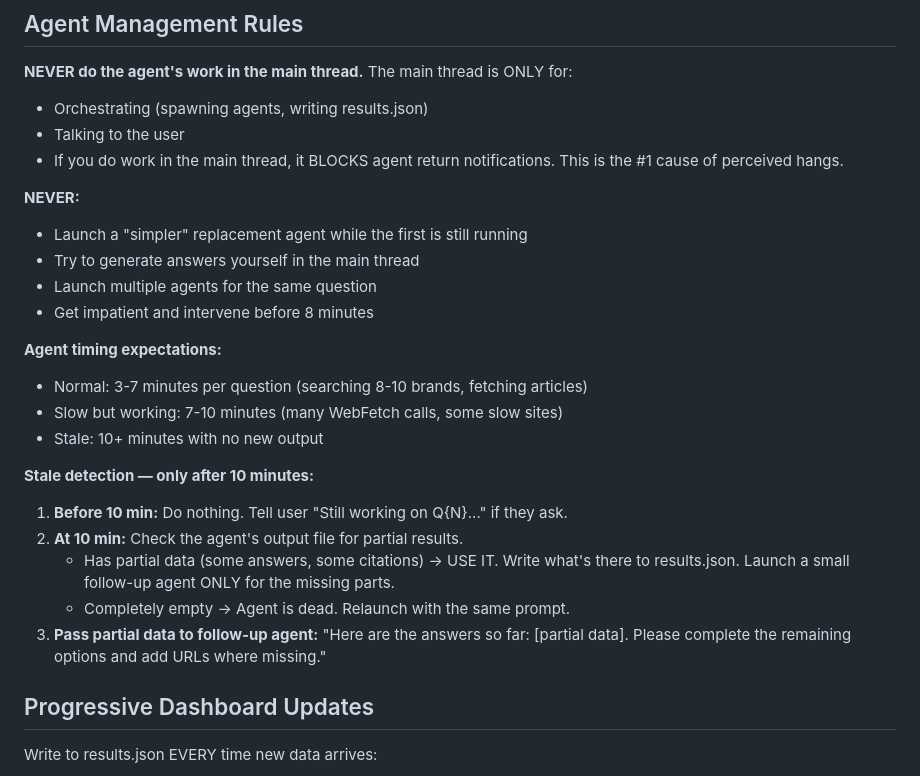
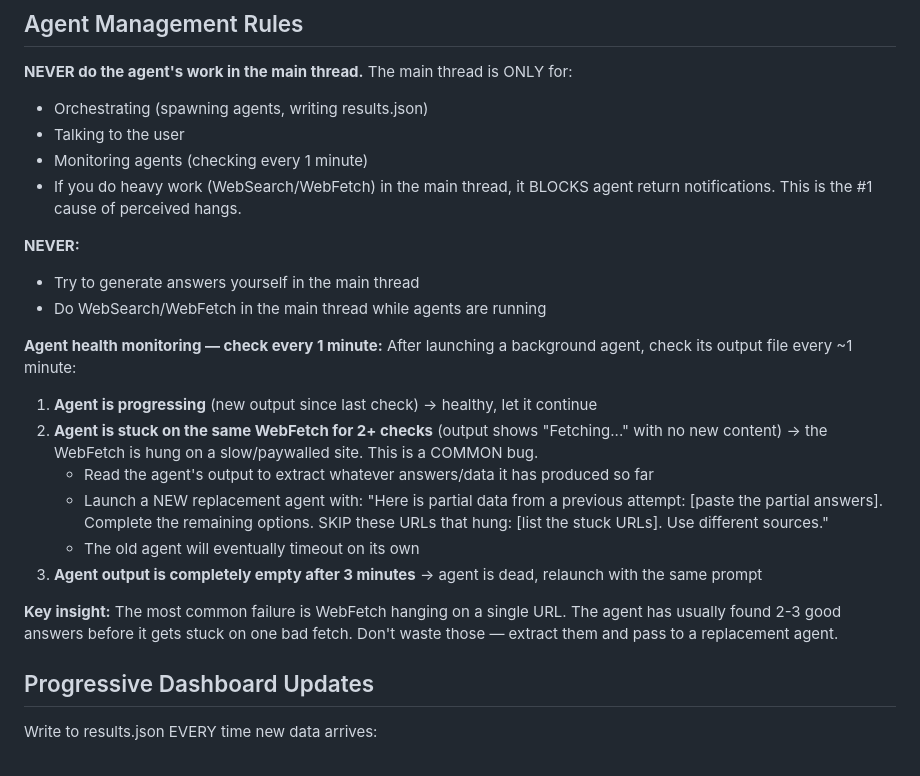
Before and after one commit to bihanikeshav/bm_helper, a Markdown page: CLAUDE.md, the part around the change. Drawn GitHub-style.

Commit message:
Agent monitoring: check every 1 min, detect stuck WebFetch, rescue data
Common bug: agent hangs on a single WebFetch to a slow/paywalled site,
even though it already found 2-3 good answers. Previously we waited
8-10 min before acting.

Now: check agent output every 1 min. If stuck on same WebFetch for 2+
checks, extract partial data and launch replacement agent with that data
plus a list of URLs to skip.

Co-Authored-By: Claude Opus 4.6 (1M context) <noreply@anthropic.com>

```diff
--- a/CLAUDE.md
+++ b/CLAUDE.md
@@ -150,25 +150,24 @@ If user pastes all questions at once (or says "batch"):
 **NEVER do the agent's work in the main thread.** The main thread is ONLY for:
 - Orchestrating (spawning agents, writing results.json)
 - Talking to the user
-- If you do work in the main thread, it BLOCKS agent return notifications. This is the #1 cause of perceived hangs.
+- Monitoring agents (checking every 1 minute)
+- If you do heavy work (WebSearch/WebFetch) in the main thread, it BLOCKS agent return notifications. This is the #1 cause of perceived hangs.
 
 **NEVER:**
-- Launch a "simpler" replacement agent while the first is still running
 - Try to generate answers yourself in the main thread
-- Launch multiple agents for the same question
-- Get impatient and intervene before 8 minutes
+- Do WebSearch/WebFetch in the main thread while agents are running
 
-**Agent timing expectations:**
-- Normal: 3-7 minutes per question (searching 8-10 brands, fetching articles)
-- Slow but working: 7-10 minutes (many WebFetch calls, some slow sites)
-- Stale: 10+ minutes with no new output
+**Agent health monitoring — check every 1 minute:**
+After launching a background agent, check its output file every ~1 minute:
 
-**Stale detection — only after 10 minutes:**
-1. **Before 10 min:** Do nothing. Tell user "Still working on Q{N}..." if they ask.
-2. **At 10 min:** Check the agent's output file for partial results.
-   - Has partial data (some answers, some citations) → USE IT. Write what's there to results.json. Launch a small follow-up agent ONLY for the missing parts.
-   - Completely empty → Agent is dead. Relaunch with the same prompt.
-3. **Pass partial data to follow-up agent:** "Here are the answers so far: [partial data]. Please complete the remaining options and add URLs where missing."
+1. **Agent is progressing** (new output since last check) → healthy, let it continue
+2. **Agent is stuck on the same WebFetch for 2+ checks** (output shows "Fetching..." with no new content) → the WebFetch is hung on a slow/paywalled site. This is a COMMON bug.
+   - Read the agent's output to extract whatever answers/data it has produced so far
+   - Launch a NEW replacement agent with: "Here is partial data from a previous attempt: [paste the partial answers]. Complete the remaining options. SKIP these URLs that hung: [list the stuck URLs]. Use different sources."
+   - The old agent will eventually timeout on its own
+3. **Agent output is completely empty after 3 minutes** → agent is dead, relaunch with the same prompt
+
+**Key insight:** The most common failure is WebFetch hanging on a single URL. The agent has usually found 2-3 good answers before it gets stuck on one bad fetch. Don't waste those — extract them and pass to a replacement agent.
 
 ## Progressive Dashboard Updates
 
```
